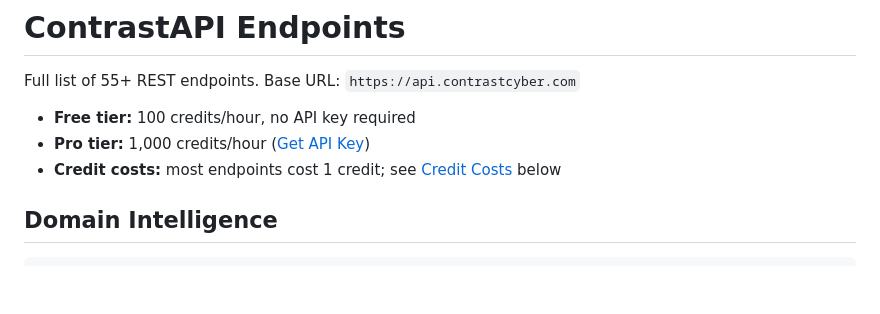
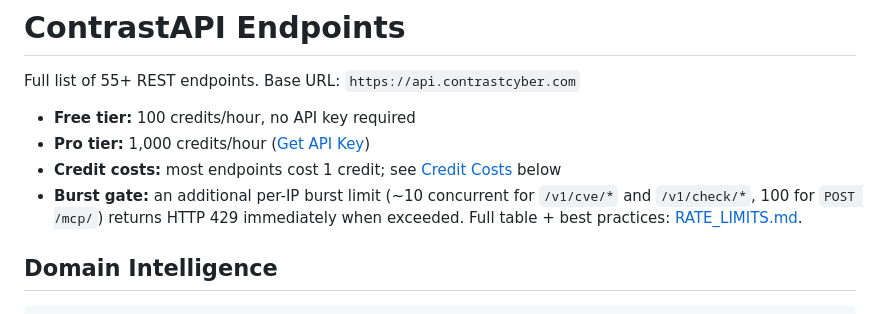
Before and after one commit to UPinar/contrastapi, a Markdown page: docs/ENDPOINTS.md, the part around the change. Drawn GitHub-style; blank space fills up the shorter version.

```diff
--- a/docs/ENDPOINTS.md
+++ b/docs/ENDPOINTS.md
@@ -5,6 +5,7 @@ Full list of 55+ REST endpoints. Base URL: `https://api.contrastcyber.com`
 - **Free tier:** 100 credits/hour, no API key required
 - **Pro tier:** 1,000 credits/hour ([Get API Key](https://contrastcyber.com/pricing))
 - **Credit costs:** most endpoints cost 1 credit; see [Credit Costs](#credit-costs) below
+- **Burst gate:** an additional per-IP burst limit (~10 concurrent for `/v1/cve/*` and `/v1/check/*`, 100 for `POST /mcp/`) returns HTTP 429 immediately when exceeded. Full table + best practices: [RATE_LIMITS.md](RATE_LIMITS.md).
 
 ## Domain Intelligence
 
```
Also changed, not shown: docs/RATE_LIMITS.md (added, +102 -0 lines).
